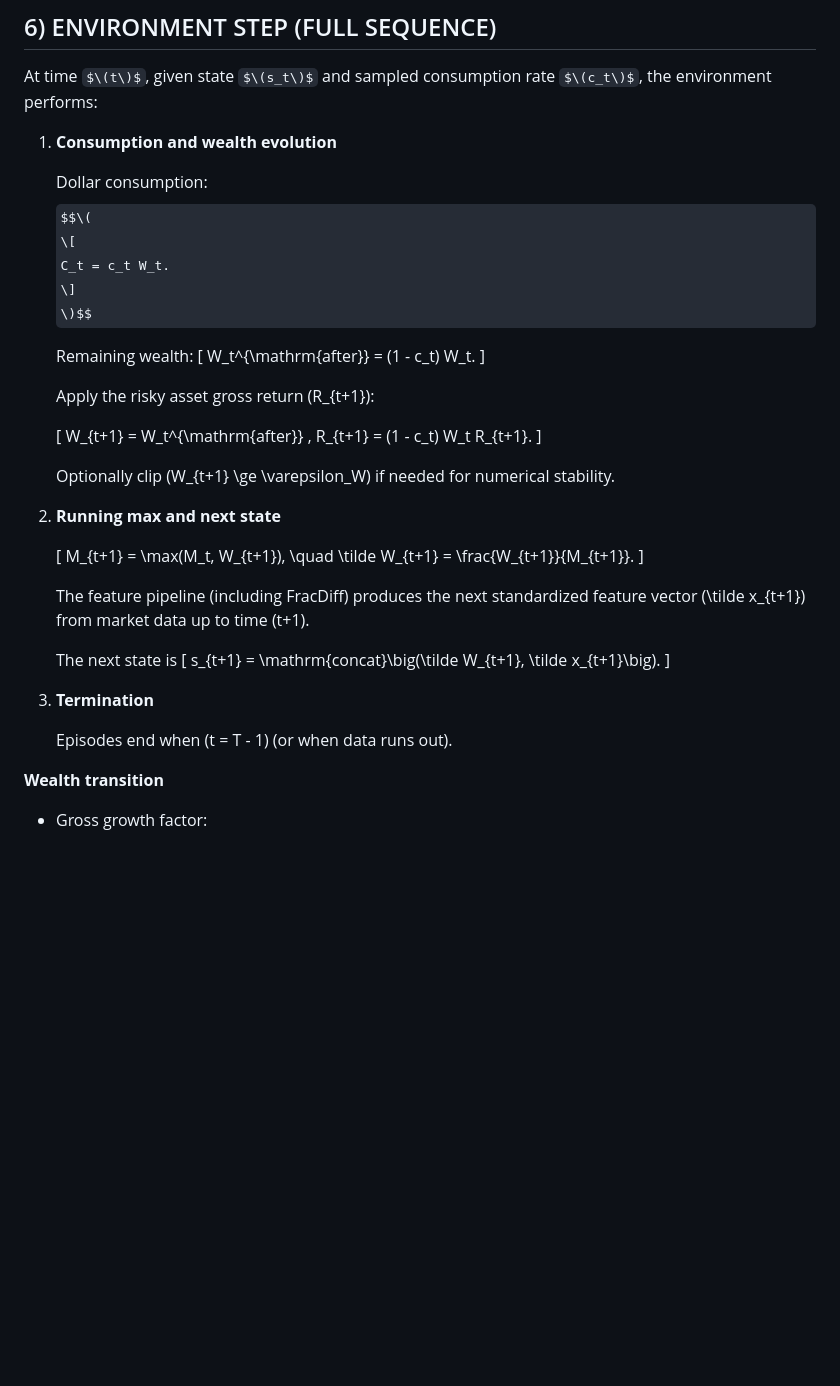
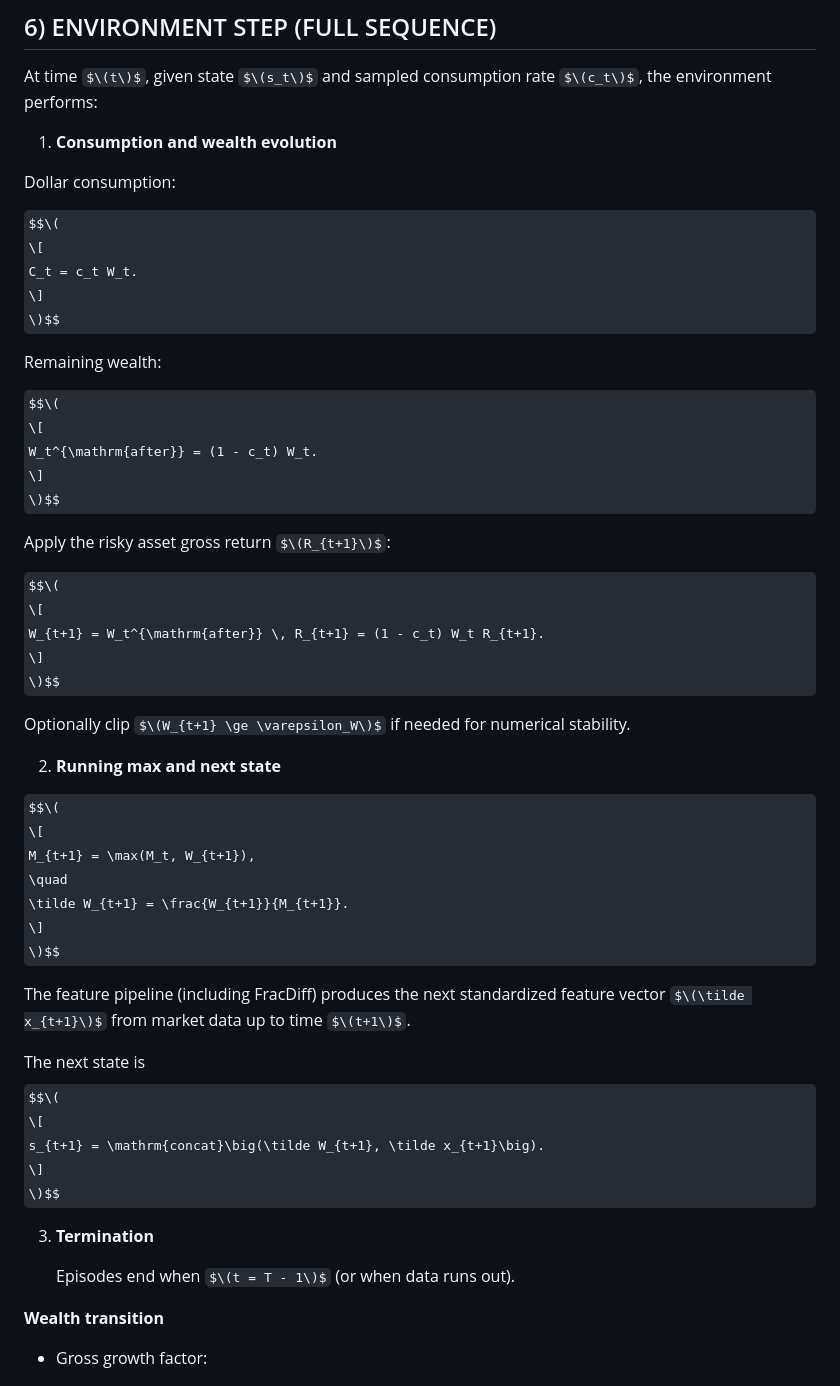
Before and after one commit to utilityfog/EZ_Optimization, a Markdown page: README.md, the part around the change. GitHub-like rendering; some formulas as TeX source; blank space fills up the shorter version.

Commit message:
Fixing the recipe.

```diff
--- a/README.md
+++ b/README.md
@@ -224,45 +224,54 @@ At time $\(t\)$, given state $\(s_t\)$ and sampled consumption rate $\(c_t\)$, t
 
 1. **Consumption and wealth evolution**
 
-   Dollar consumption:
-   $$\(
-   \[
-   C_t = c_t W_t.
-   \]
-   \)$$
+  Dollar consumption:
 
-   Remaining wealth:
-   \[
-   W_t^{\mathrm{after}} = (1 - c_t) W_t.
-   \]
+  $$\(
+  \[
+  C_t = c_t W_t.
+  \]
+  \)$$
 
-   Apply the risky asset gross return \(R_{t+1}\):
+  Remaining wealth:
 
-   \[
-   W_{t+1} = W_t^{\mathrm{after}} \, R_{t+1}
-           = (1 - c_t) W_t R_{t+1}.
-   \]
+  $$\(
+  \[
+  W_t^{\mathrm{after}} = (1 - c_t) W_t.
+  \]
+  \)$$
 
-   Optionally clip \(W_{t+1} \ge \varepsilon_W\) if needed for numerical stability.
+  Apply the risky asset gross return $\(R_{t+1}\)$:
+
+  $$\(
+  \[
+  W_{t+1} = W_t^{\mathrm{after}} \, R_{t+1} = (1 - c_t) W_t R_{t+1}.
+  \]
+  \)$$
+
+  Optionally clip $\(W_{t+1} \ge \varepsilon_W\)$ if needed for numerical stability.
 
 2. **Running max and next state**
 
-   \[
-   M_{t+1} = \max(M_t, W_{t+1}),
-   \quad
-   \tilde W_{t+1} = \frac{W_{t+1}}{M_{t+1}}.
-   \]
+  $$\(
+  \[
+  M_{t+1} = \max(M_t, W_{t+1}),
+  \quad
+  \tilde W_{t+1} = \frac{W_{t+1}}{M_{t+1}}.
+  \]
+  \)$$
 
-   The feature pipeline (including FracDiff) produces the next standardized feature vector \(\tilde x_{t+1}\) from market data up to time \(t+1\).
+  The feature pipeline (including FracDiff) produces the next standardized feature vector $\(\tilde x_{t+1}\)$ from market data up to time $\(t+1\)$.
 
-   The next state is
-   \[
-   s_{t+1} = \mathrm{concat}\big(\tilde W_{t+1}, \tilde x_{t+1}\big).
-   \]
+  The next state is
+  $$\(
+  \[
+  s_{t+1} = \mathrm{concat}\big(\tilde W_{t+1}, \tilde x_{t+1}\big).
+  \]
+  \)$$
 
 3. **Termination**
 
-   Episodes end when \(t = T - 1\) (or when data runs out).
+   Episodes end when $\(t = T - 1\)$ (or when data runs out).
 
 **Wealth transition**
 - Gross growth factor:
```
